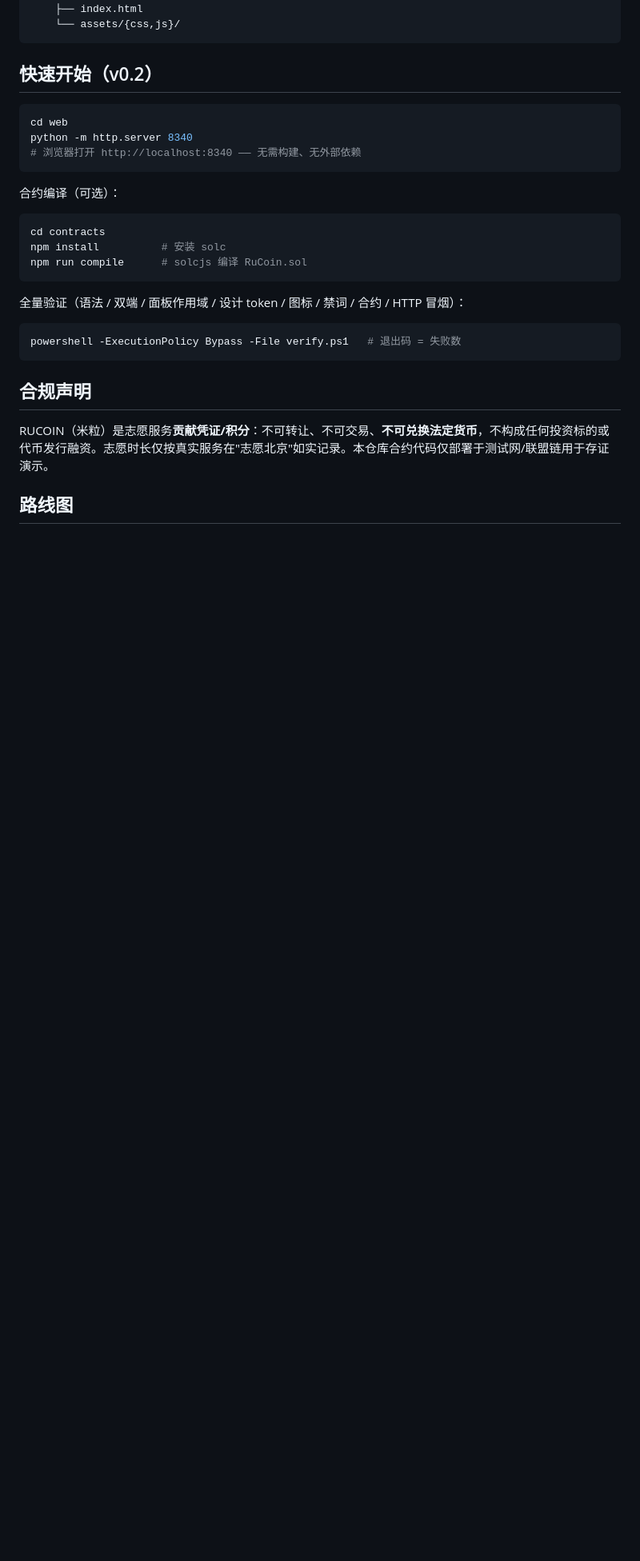
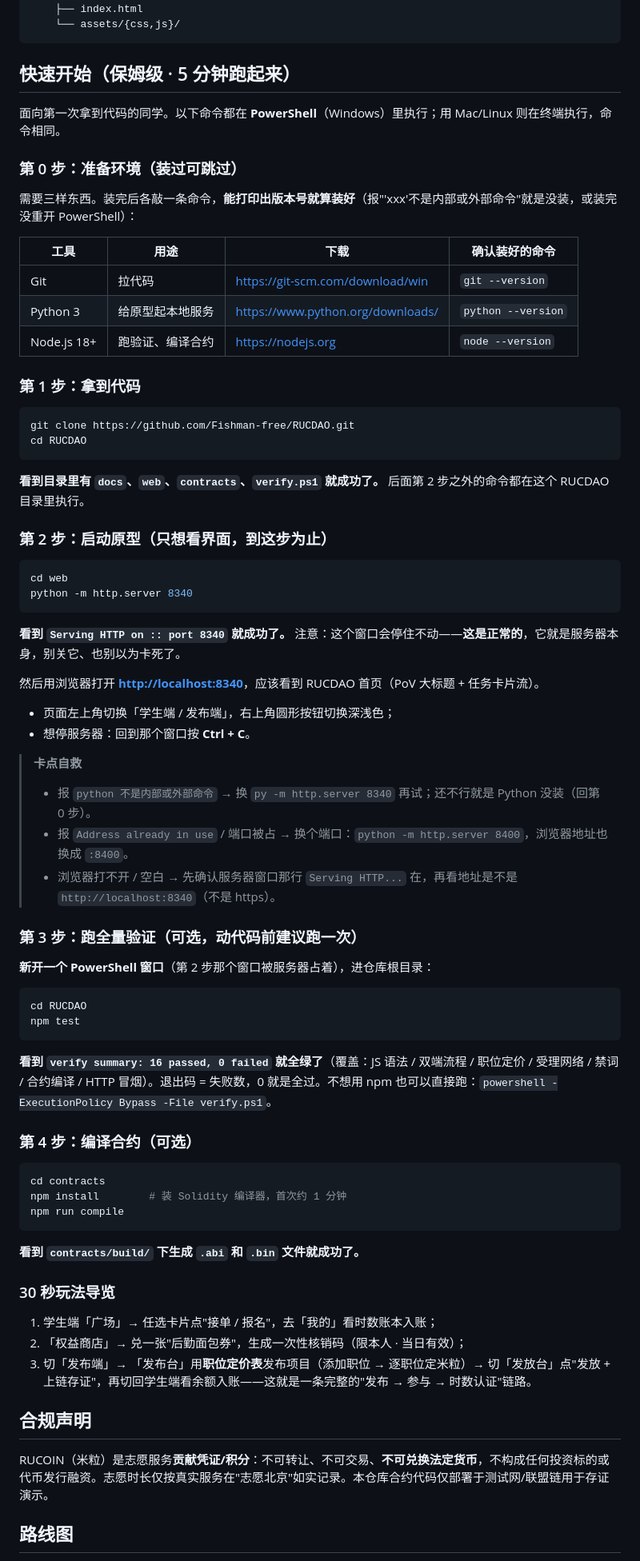
Before and after one commit to Fishman-free/RUCDAO, a Markdown page: README.md, the part around the change. Shown at 80% size. Drawn GitHub-style; blank space fills up the shorter version.

Commit message:
docs: README 快速开始重写为保姆级五步(环境/启动/验证/编译/玩法导览+卡点自救)

````diff
--- a/README.md
+++ b/README.md
@@ -31,27 +31,74 @@ RUCDAO/
     └── assets/{css,js}/
 ```
 
-## 快速开始（v0.2）
+## 快速开始（保姆级 · 5 分钟跑起来）
+
+面向第一次拿到代码的同学。以下命令都在 **PowerShell**（Windows）里执行；用 Mac/Linux 则在终端执行，命令相同。
+
+### 第 0 步：准备环境（装过可跳过）
+
+需要三样东西。装完后各敲一条命令，**能打印出版本号就算装好**（报"'xxx'不是内部或外部命令"就是没装，或装完没重开 PowerShell）：
+
+| 工具 | 用途 | 下载 | 确认装好的命令 |
+|---|---|---|---|
+| Git | 拉代码 | <https://git-scm.com/download/win> | `git --version` |
+| Python 3 | 给原型起本地服务 | <https://www.python.org/downloads/> | `python --version` |
+| Node.js 18+ | 跑验证、编译合约 | <https://nodejs.org> | `node --version` |
+
+### 第 1 步：拿到代码
+
+```powershell
+git clone https://github.com/Fishman-free/RUCDAO.git
+cd RUCDAO
+```
+
+**看到目录里有 `docs`、`web`、`contracts`、`verify.ps1` 就成功了。** 后面第 2 步之外的命令都在这个 RUCDAO 目录里执行。
+
+### 第 2 步：启动原型（只想看界面，到这步为止）
 
 ```powershell
 cd web
 python -m http.server 8340
-# 浏览器打开 http://localhost:8340 —— 无需构建、无外部依赖
 ```
 
-合约编译（可选）：
+**看到 `Serving HTTP on :: port 8340` 就成功了。** 注意：这个窗口会停住不动——**这是正常的**，它就是服务器本身，别关它、也别以为卡死了。
+
+然后用浏览器打开 **<http://localhost:8340>**，应该看到 RUCDAO 首页（PoV 大标题 + 任务卡片流）。
+
+- 页面左上角切换「学生端 / 发布端」，右上角圆形按钮切换深浅色；
+- 想停服务器：回到那个窗口按 **Ctrl + C**。
+
+> **卡点自救**
+> - 报 `python 不是内部或外部命令` → 换 `py -m http.server 8340` 再试；还不行就是 Python 没装（回第 0 步）。
+> - 报 `Address already in use` / 端口被占 → 换个端口：`python -m http.server 8400`，浏览器地址也换成 `:8400`。
+> - 浏览器打不开 / 空白 → 先确认服务器窗口那行 `Serving HTTP...` 在，再看地址是不是 `http://localhost:8340`（不是 https）。
+
+### 第 3 步：跑全量验证（可选，动代码前建议跑一次）
+
+**新开一个 PowerShell 窗口**（第 2 步那个窗口被服务器占着），进仓库根目录：
+
+```powershell
+cd RUCDAO
+npm test
+```
+
+**看到 `verify summary: 16 passed, 0 failed` 就全绿了**（覆盖：JS 语法 / 双端流程 / 职位定价 / 受理网络 / 禁词 / 合约编译 / HTTP 冒烟）。退出码 = 失败数，0 就是全过。不想用 npm 也可以直接跑：`powershell -ExecutionPolicy Bypass -File verify.ps1`。
+
+### 第 4 步：编译合约（可选）
 
 ```powershell
 cd contracts
-npm install          # 安装 solc
-npm run compile      # solcjs 编译 RuCoin.sol
+npm install        # 装 Solidity 编译器，首次约 1 分钟
+npm run compile
 ```
 
-全量验证（语法 / 双端 / 面板作用域 / 设计 token / 图标 / 禁词 / 合约 / HTTP 冒烟）：
+**看到 `contracts/build/` 下生成 `.abi` 和 `.bin` 文件就成功了。**
 
-```powershell
-powershell -ExecutionPolicy Bypass -File verify.ps1   # 退出码 = 失败数
-```
+### 30 秒玩法导览
+
+1. 学生端「广场」→ 任选卡片点"接单 / 报名"，去「我的」看时数账本入账；
+2. 「权益商店」→ 兑一张"后勤面包券"，生成一次性核销码（限本人 · 当日有效）；
+3. 切「发布端」→ 「发布台」用**职位定价表**发布项目（添加职位 → 逐职位定米粒）→ 切「发放台」点"发放 + 上链存证"，再切回学生端看余额入账——这就是一条完整的"发布 → 参与 → 时数认证"链路。
 
 ## 合规声明
 
````
